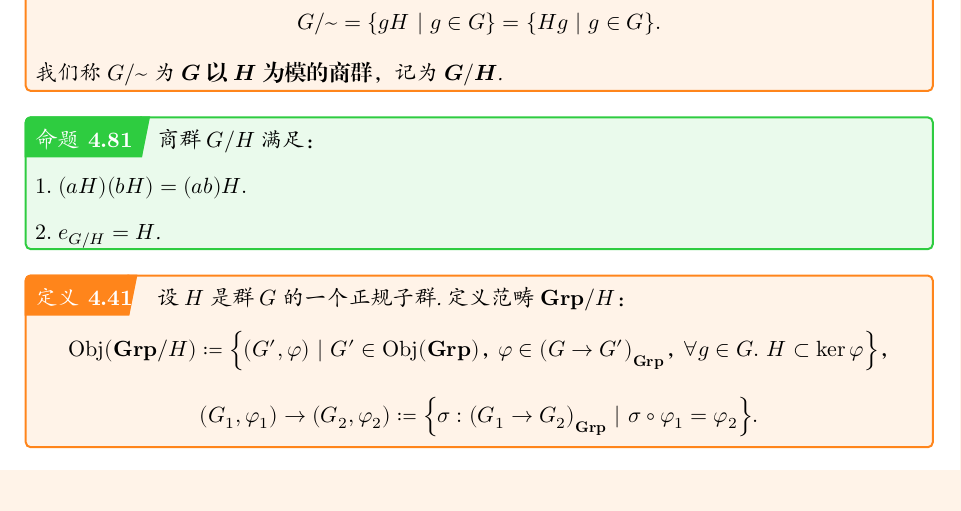
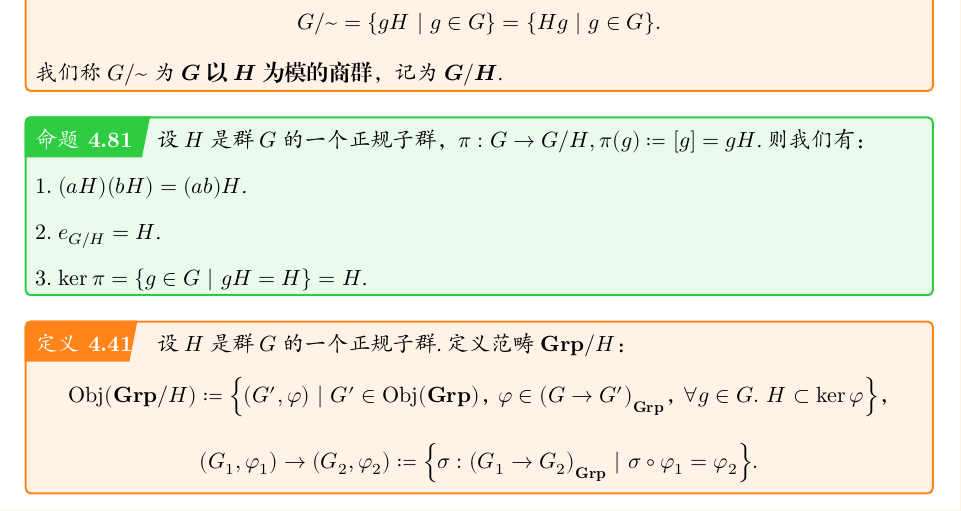
Before and after one commit to jojoid/algebra, a Typst document (main.typ): part of page 30 of 30, cut so that both start at the same text. The pictures show the PDF file main.pdf that the author committed with the source.

Commit message:
add: kernel <=> normal

```diff
--- a/main.typ
+++ b/main.typ
@@ -1812,8 +1812,8 @@
 ]
 
 #proposition[
-  商群 $G slash H$ 满足：
-
-  $1.$ $(a H) (b H) = (a b) H.$
+  设 $H$ 是群 $G$ 的一个正规子群，$pi : G -> G slash H, pi(g) := [g] = g H$. 则我们有：
+
+  $1.$ $(a H) (b H) = (a b) H$.
 
   $2.$ $e_(G slash H) = H$.
```
Also changed, not shown: main.pdf, main.typ (2 more changed lines).
